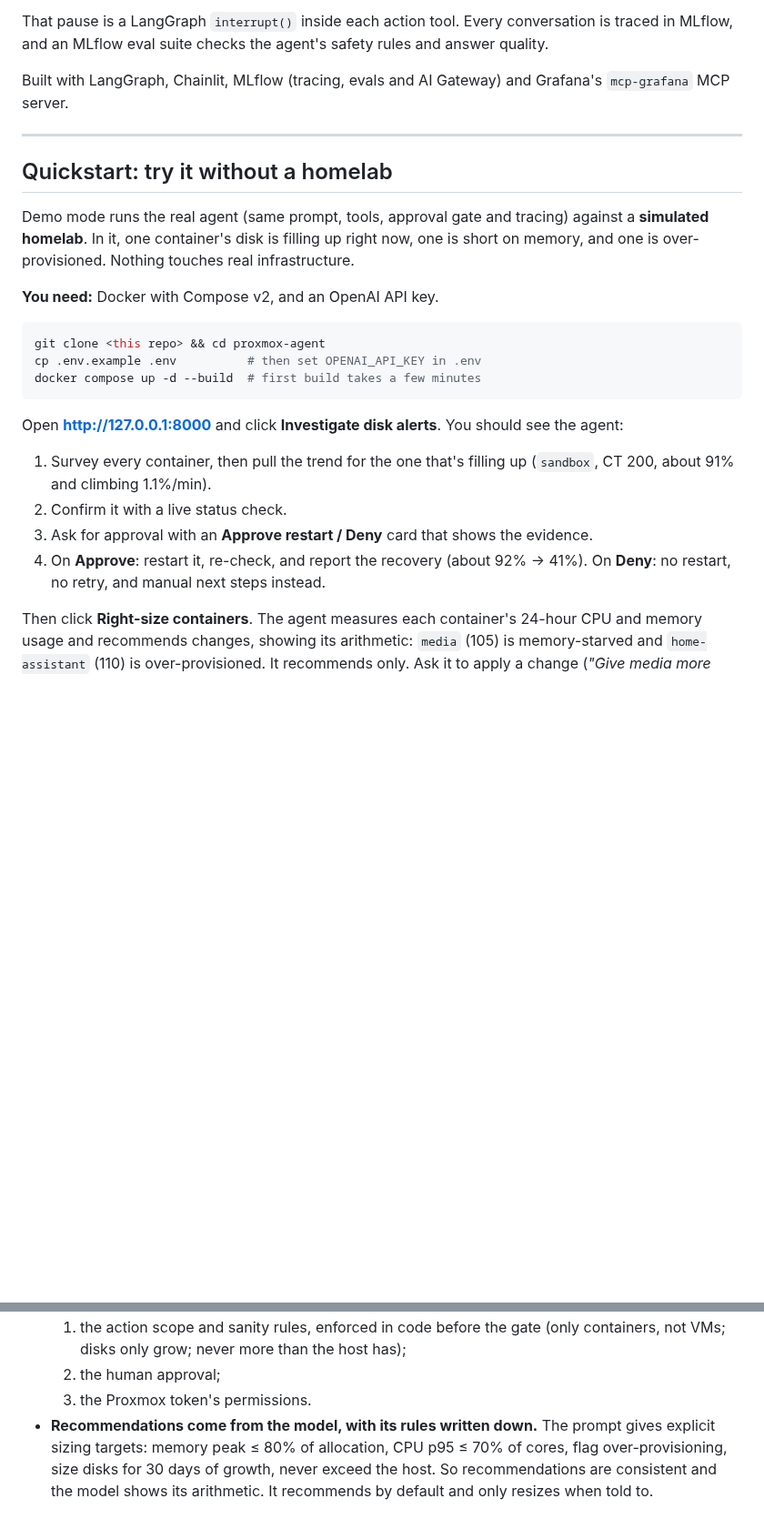
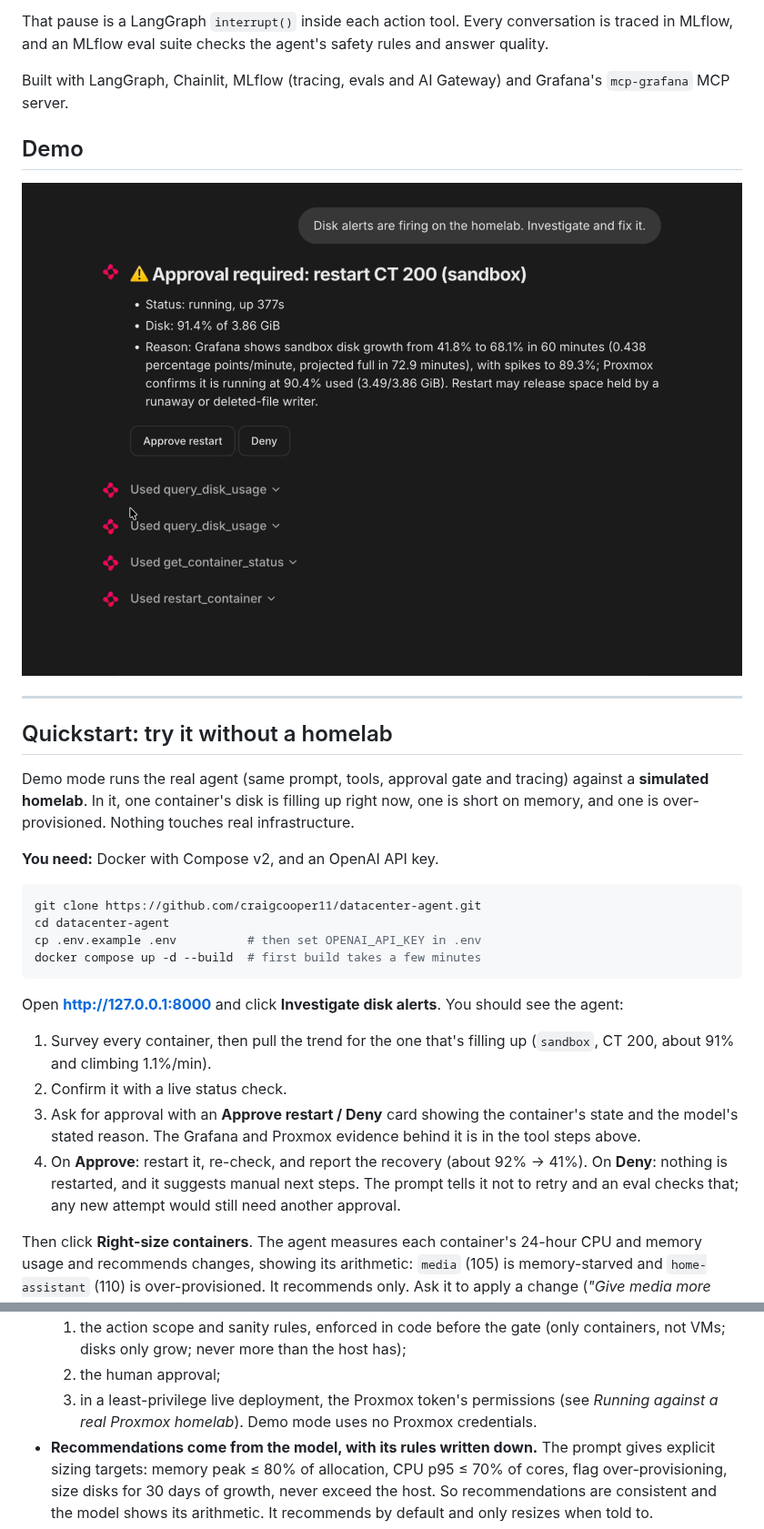
Before and after one commit to craigcooper11/datacenter-agent, a Markdown page: README.md, 2 parts joined by grey strips. Shown at 91% size. Rendered like a GitHub page; pictures changed too: docs/assets/datacenter-agent-demo-poster.png (added); blank space fills up the shorter version.

Commit message:
docs: add demo and clarify safety guarantees

````diff
--- a/README.md
+++ b/README.md
@@ -12,6 +12,11 @@ MLflow, and an MLflow eval suite checks the agent's safety rules and answer qual
 Built with LangGraph, Chainlit, MLflow (tracing, evals and AI Gateway) and Grafana's `mcp-grafana`
 MCP server.
 
+## Demo
+
+[![Watch the Datacenter Agent investigate a disk alert, request approval, restart the affected
+container, and verify recovery](docs/assets/datacenter-agent-demo-poster.png)](docs/assets/datacenter-agent-demo.mp4)
+
 ---
 
 ## Quickstart: try it without a homelab
@@ -23,7 +28,8 @@ over-provisioned. Nothing touches real infrastructure.
 **You need:** Docker with Compose v2, and an OpenAI API key.
 
 ```bash
-git clone <this repo> && cd proxmox-agent
+git clone https://github.com/craigcooper11/datacenter-agent.git
+cd datacenter-agent
 cp .env.example .env          # then set OPENAI_API_KEY in .env
 docker compose up -d --build  # first build takes a few minutes
 ```
@@ -33,9 +39,11 @@ Open **http://127.0.0.1:8000** and click **Investigate disk alerts**. You should
 1. Survey every container, then pull the trend for the one that's filling up (`sandbox`, CT 200,
    about 91% and climbing 1.1%/min).
 2. Confirm it with a live status check.
-3. Ask for approval with an **Approve restart / Deny** card that shows the evidence.
-4. On **Approve**: restart it, re-check, and report the recovery (about 92% → 41%). On **Deny**: no
-   restart, no retry, and manual next steps instead.
+3. Ask for approval with an **Approve restart / Deny** card showing the container's state and the
+   model's stated reason. The Grafana and Proxmox evidence behind it is in the tool steps above.
+4. On **Approve**: restart it, re-check, and report the recovery (about 92% → 41%). On **Deny**:
+   nothing is restarted, and it suggests manual next steps. The prompt tells it not to retry and an
+   eval checks that; any new attempt would still need another approval.
 
 Then click **Right-size containers**. The agent measures each container's 24-hour CPU and memory
 usage and recommends changes, showing its arithmetic: `media` (105) is memory-starved and
@@ -106,7 +114,8 @@ Each new chat starts a fresh simulated homelab with the faults in progress.
   1. the action scope and sanity rules, enforced in code before the gate (only containers, not VMs;
      disks only grow; never more than the host has);
   2. the human approval;
-  3. the Proxmox token's permissions.
+  3. in a least-privilege live deployment, the Proxmox token's permissions (see *Running against a
+     real Proxmox homelab*). Demo mode uses no Proxmox credentials.
 - **Recommendations come from the model, with its rules written down.** The prompt gives explicit
   sizing targets: memory peak ≤ 80% of allocation, CPU p95 ≤ 70% of cores, flag over-provisioning,
   size disks for 30 days of growth, never exceed the host. So recommendations are consistent and the
````
Also changed, not shown: other parts of README.md (+9 -6 lines), 2 other files.
